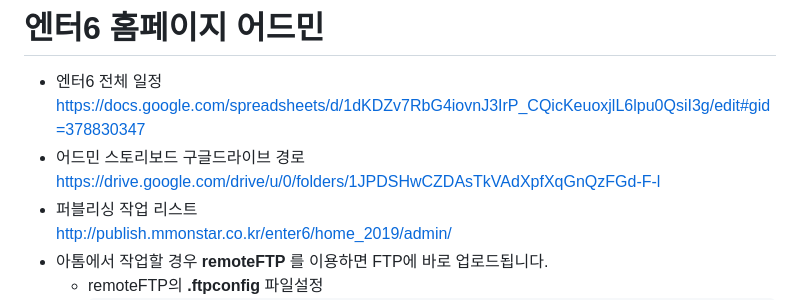
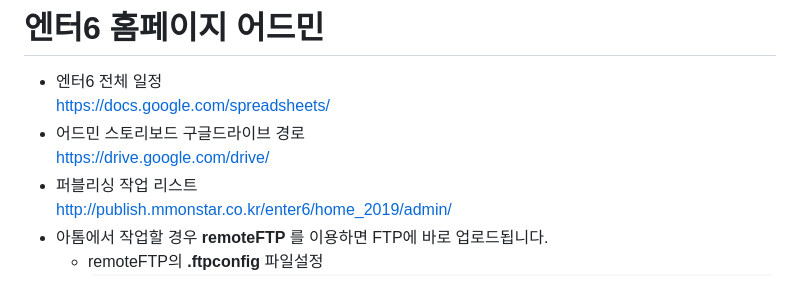
Before and after one commit to BIGO-K/enter6_home_admin, a Markdown page: README.md, the part around the change. Rendered like a GitHub page.

```diff
--- a/README.md
+++ b/README.md
@@ -1,8 +1,8 @@
 # 엔터6 홈페이지 어드민
 + 엔터6 전체 일정
-	https://docs.google.com/spreadsheets/d/1dKDZv7RbG4iovnJ3IrP_CQicKeuoxjlL6lpu0QsiI3g/edit#gid=378830347
+	https://docs.google.com/spreadsheets/
 + 어드민 스토리보드 구글드라이브 경로
-	https://drive.google.com/drive/u/0/folders/1JPDSHwCZDAsTkVAdXpfXqGnQzFGd-F-l
+	https://drive.google.com/drive/
 + 퍼블리싱 작업 리스트
 	http://publish.mmonstar.co.kr/enter6/home_2019/admin/
 + 아톰에서 작업할 경우 **remoteFTP** 를 이용하면 FTP에 바로 업로드됩니다.
```
